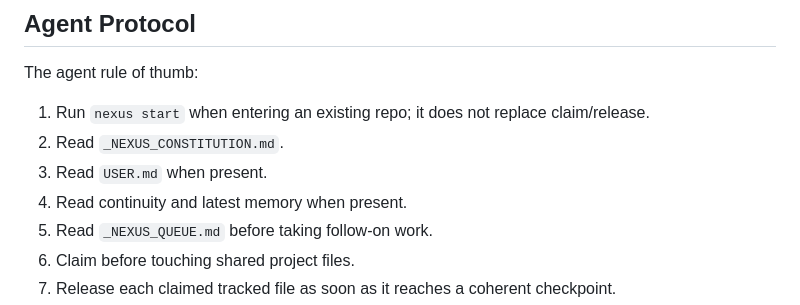
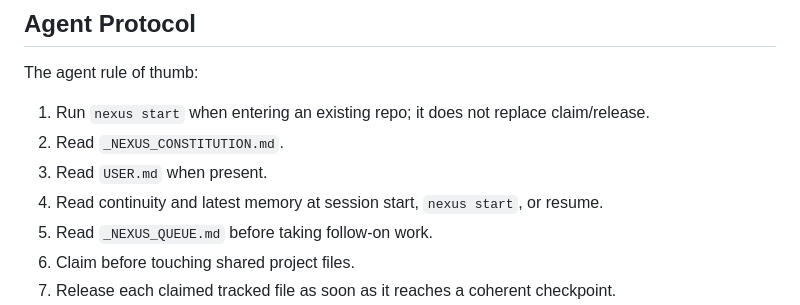
Before and after one commit to carmelyne/inkobytes-nexus, a Markdown page: README.md, the part around the change. Drawn GitHub-style.

Commit message:
[@codex] docs: require startup memory reads

```diff
--- a/README.md
+++ b/README.md
@@ -447,7 +447,7 @@ The agent rule of thumb:
 1. Run `nexus start` when entering an existing repo; it does not replace claim/release.
 2. Read `_NEXUS_CONSTITUTION.md`.
 3. Read `USER.md` when present.
-4. Read continuity and latest memory when present.
+4. Read continuity and latest memory at session start, `nexus start`, or resume.
 5. Read `_NEXUS_QUEUE.md` before taking follow-on work.
 6. Claim before touching shared project files.
 7. Release each claimed tracked file as soon as it reaches a coherent checkpoint.
```
